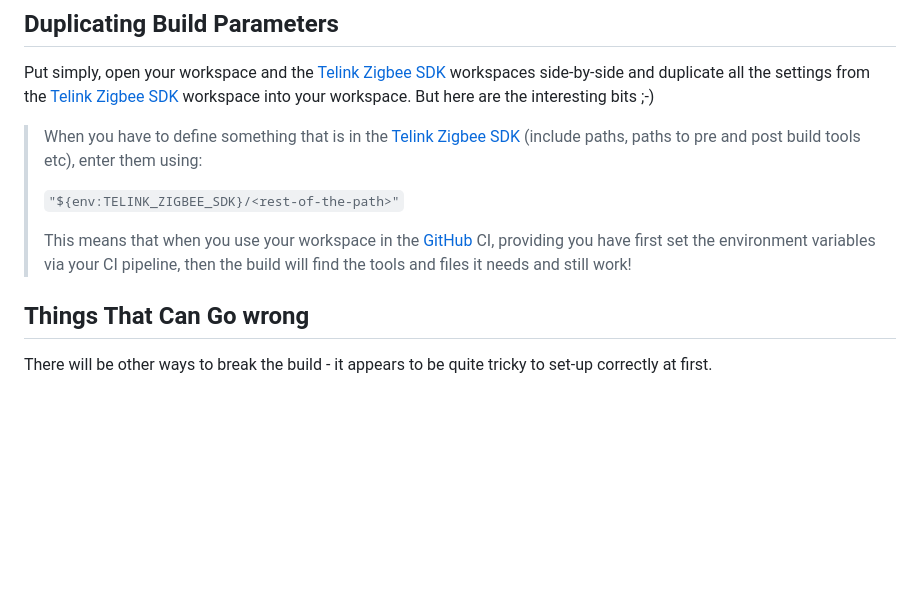
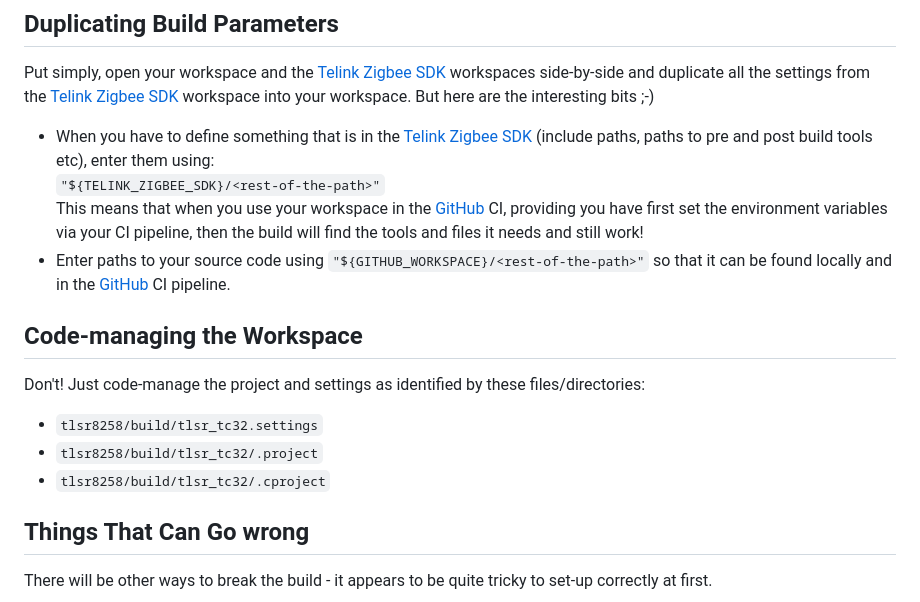
Before and after one commit to papadeltasierra/cloudsmets, a Markdown page: docs/eclipse-workspace.md, the part around one of its changes. GitHub-like rendering; blank space fills up the shorter version.

```diff
--- a/docs/eclipse-workspace.md
+++ b/docs/eclipse-workspace.md
@@ -58,11 +54,16 @@
 ## Duplicating Build Parameters
 Put simply, open your workspace and the [Telink Zigbee SDK] workspaces side-by-side and duplicate all the settings from the [Telink Zigbee SDK] workspace into your workspace.  But here are the interesting bits ;-)
 
-> When you have to define something that is in the [Telink Zigbee SDK] (include paths, paths to pre and post build tools etc), enter them using:
->
-> `"${env:TELINK_ZIGBEE_SDK}/<rest-of-the-path>"`
->
-> This means that when you use your workspace in the [GitHub] CI, providing you have first set the environment variables via your CI pipeline, then the build will find the tools and files it needs and still work!
+- When you have to define something that is in the [Telink Zigbee SDK] (include paths, paths to pre and post build tools etc), enter them using:<br/>
+  `"${TELINK_ZIGBEE_SDK}/<rest-of-the-path>"`<br/>
+  This means that when you use your workspace in the [GitHub] CI, providing you have first set the environment variables via your CI pipeline, then the build will find the tools and files it needs and still work!
+- Enter paths to your source code using `"${GITHUB_WORKSPACE}/<rest-of-the-path>"` so that it can be found locally and in the [GitHub] CI pipeline.
+
+## Code-managing the Workspace
+Don't!  Just code-manage the project and settings as identified by these files/directories:
+- `tlsr8258/build/tlsr_tc32.settings`
+- `tlsr8258/build/tlsr_tc32/.project`
+- `tlsr8258/build/tlsr_tc32/.cproject`
 
 ## Things That Can Go wrong
 There will be other ways to break the build - it appears to be quite tricky to set-up correctly at first.
```
Also changed, not shown: other parts of docs/eclipse-workspace.md (+12 -16 lines).
